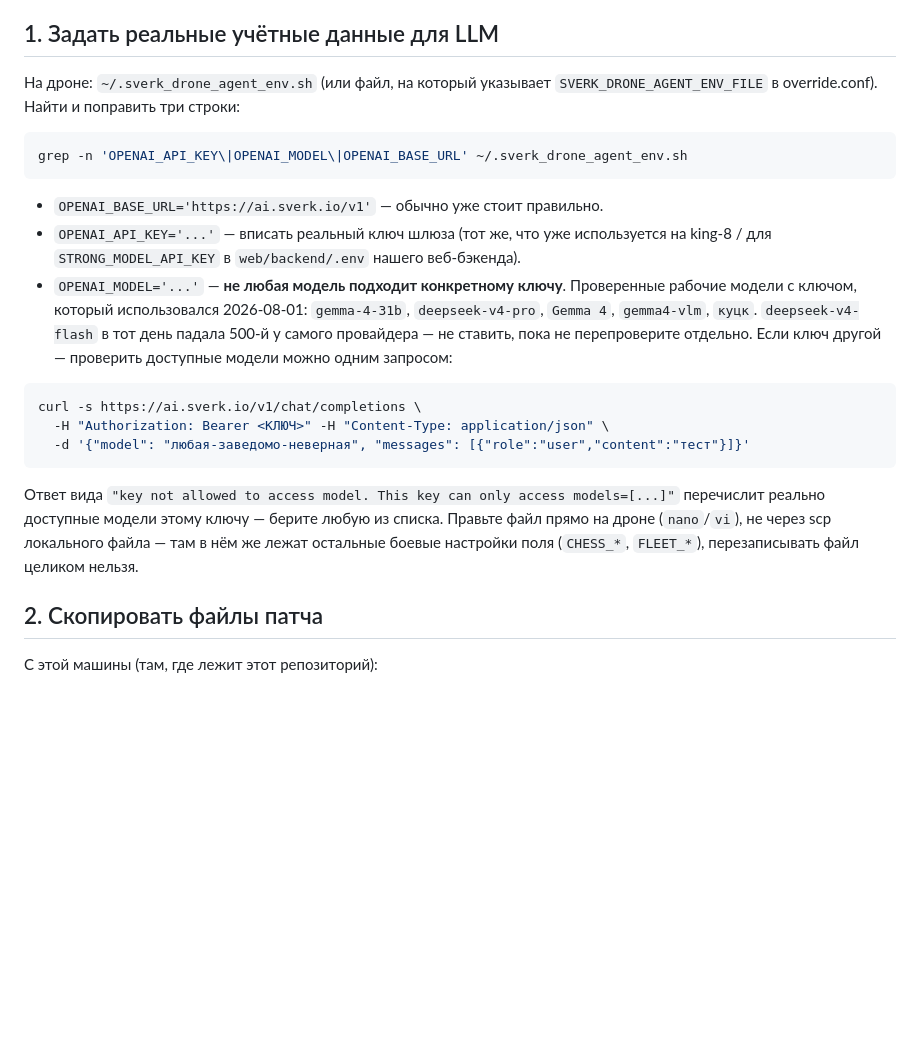
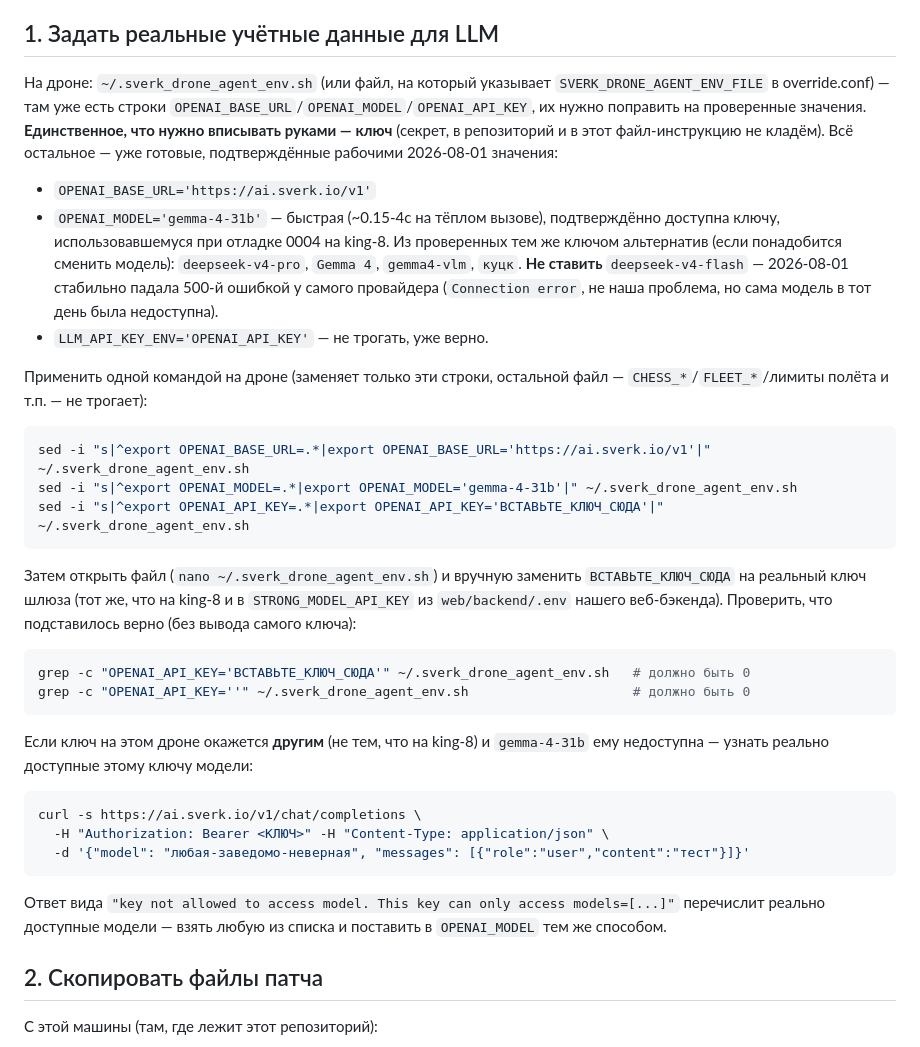
Before and after one commit to nikilokser/Hod_Drona_Sokoliki_2026, a Markdown page: patches/sverk_drone_agent/DEPLOY_0004.md, the part around the change. GitHub-like rendering; blank space fills up the shorter version.

Commit message:
Bake known-good OPENAI_MODEL/OPENAI_BASE_URL into the 0004 deploy guide
Only the API key still needs manual input (secret, never committed) -
everything else (base URL, and specifically gemma-4-31b as the model,
confirmed fast and confirmed accessible to the key used during 0004's
debugging on king-8) is now a copy-paste sed block instead of "go figure
out what works". Also lists the other models confirmed accessible to
that same key as fallbacks, and flags deepseek-v4-flash as known-broken
on the provider's side as of 2026-08-01.

Co-Authored-By: Claude Sonnet 5 <noreply@anthropic.com>

````diff
--- a/patches/sverk_drone_agent/DEPLOY_0004.md
+++ b/patches/sverk_drone_agent/DEPLOY_0004.md
@@ -25,22 +25,43 @@ sudo systemctl status sverk-drone-agent.service --no-pager | head -6
 ## 1. Задать реальные учётные данные для LLM
 
 На дроне: `~/.sverk_drone_agent_env.sh` (или файл, на который указывает
-`SVERK_DRONE_AGENT_ENV_FILE` в override.conf). Найти и поправить три строки:
+`SVERK_DRONE_AGENT_ENV_FILE` в override.conf) — там уже есть строки
+`OPENAI_BASE_URL`/`OPENAI_MODEL`/`OPENAI_API_KEY`, их нужно поправить на
+проверенные значения. **Единственное, что нужно вписывать руками — ключ**
+(секрет, в репозиторий и в этот файл-инструкцию не кладём). Всё остальное —
+уже готовые, подтверждённые рабочими 2026-08-01 значения:
+
+- `OPENAI_BASE_URL='https://ai.sverk.io/v1'`
+- `OPENAI_MODEL='gemma-4-31b'` — быстрая (~0.15-4с на тёплом вызове),
+  подтверждённо доступна ключу, использовавшемуся при отладке 0004 на
+  king-8. Из проверенных тем же ключом альтернатив (если понадобится
+  сменить модель): `deepseek-v4-pro`, `Gemma 4`, `gemma4-vlm`, `куцк`.
+  **Не ставить** `deepseek-v4-flash` — 2026-08-01 стабильно падала 500-й
+  ошибкой у самого провайдера (`Connection error`, не наша проблема, но
+  сама модель в тот день была недоступна).
+- `LLM_API_KEY_ENV='OPENAI_API_KEY'` — не трогать, уже верно.
+
+Применить одной командой на дроне (заменяет только эти строки, остальной
+файл — `CHESS_*`/`FLEET_*`/лимиты полёта и т.п. — не трогает):
 
 ```bash
-grep -n 'OPENAI_API_KEY\|OPENAI_MODEL\|OPENAI_BASE_URL' ~/.sverk_drone_agent_env.sh
+sed -i "s|^export OPENAI_BASE_URL=.*|export OPENAI_BASE_URL='https://ai.sverk.io/v1'|" ~/.sverk_drone_agent_env.sh
+sed -i "s|^export OPENAI_MODEL=.*|export OPENAI_MODEL='gemma-4-31b'|" ~/.sverk_drone_agent_env.sh
+sed -i "s|^export OPENAI_API_KEY=.*|export OPENAI_API_KEY='ВСТАВЬТЕ_КЛЮЧ_СЮДА'|" ~/.sverk_drone_agent_env.sh
 ```
 
-- `OPENAI_BASE_URL='https://ai.sverk.io/v1'` — обычно уже стоит правильно.
-- `OPENAI_API_KEY='...'` — вписать реальный ключ шлюза (тот же, что уже
-  используется на king-8 / для `STRONG_MODEL_API_KEY` в `web/backend/.env`
-  нашего веб-бэкенда).
-- `OPENAI_MODEL='...'` — **не любая модель подходит конкретному ключу**.
-  Проверенные рабочие модели с ключом, который использовался 2026-08-01:
-  `gemma-4-31b`, `deepseek-v4-pro`, `Gemma 4`, `gemma4-vlm`, `куцк`.
-  `deepseek-v4-flash` в тот день падала 500-й у самого провайдера — не
-  ставить, пока не перепроверите отдельно. Если ключ другой — проверить
-  доступные модели можно одним запросом:
+Затем открыть файл (`nano ~/.sverk_drone_agent_env.sh`) и вручную заменить
+`ВСТАВЬТЕ_КЛЮЧ_СЮДА` на реальный ключ шлюза (тот же, что на king-8 и в
+`STRONG_MODEL_API_KEY` из `web/backend/.env` нашего веб-бэкенда). Проверить,
+что подставилось верно (без вывода самого ключа):
+
+```bash
+grep -c "OPENAI_API_KEY='ВСТАВЬТЕ_КЛЮЧ_СЮДА'" ~/.sverk_drone_agent_env.sh   # должно быть 0
+grep -c "OPENAI_API_KEY=''" ~/.sverk_drone_agent_env.sh                     # должно быть 0
+```
+
+Если ключ на этом дроне окажется **другим** (не тем, что на king-8) и
+`gemma-4-31b` ему недоступна — узнать реально доступные этому ключу модели:
 
 ```bash
 curl -s https://ai.sverk.io/v1/chat/completions \
@@ -49,10 +70,8 @@ curl -s https://ai.sverk.io/v1/chat/completions \
 ```
 
 Ответ вида `"key not allowed to access model. This key can only access
-models=[...]"` перечислит реально доступные модели этому ключу — берите
-любую из списка. Правьте файл прямо на дроне (`nano`/`vi`), не через scp
-локального файла — там в нём же лежат остальные боевые настройки поля
-(`CHESS_*`, `FLEET_*`), перезаписывать файл целиком нельзя.
+models=[...]"` перечислит реально доступные модели — взять любую из списка
+и поставить в `OPENAI_MODEL` тем же способом.
 
 ## 2. Скопировать файлы патча
 
````
